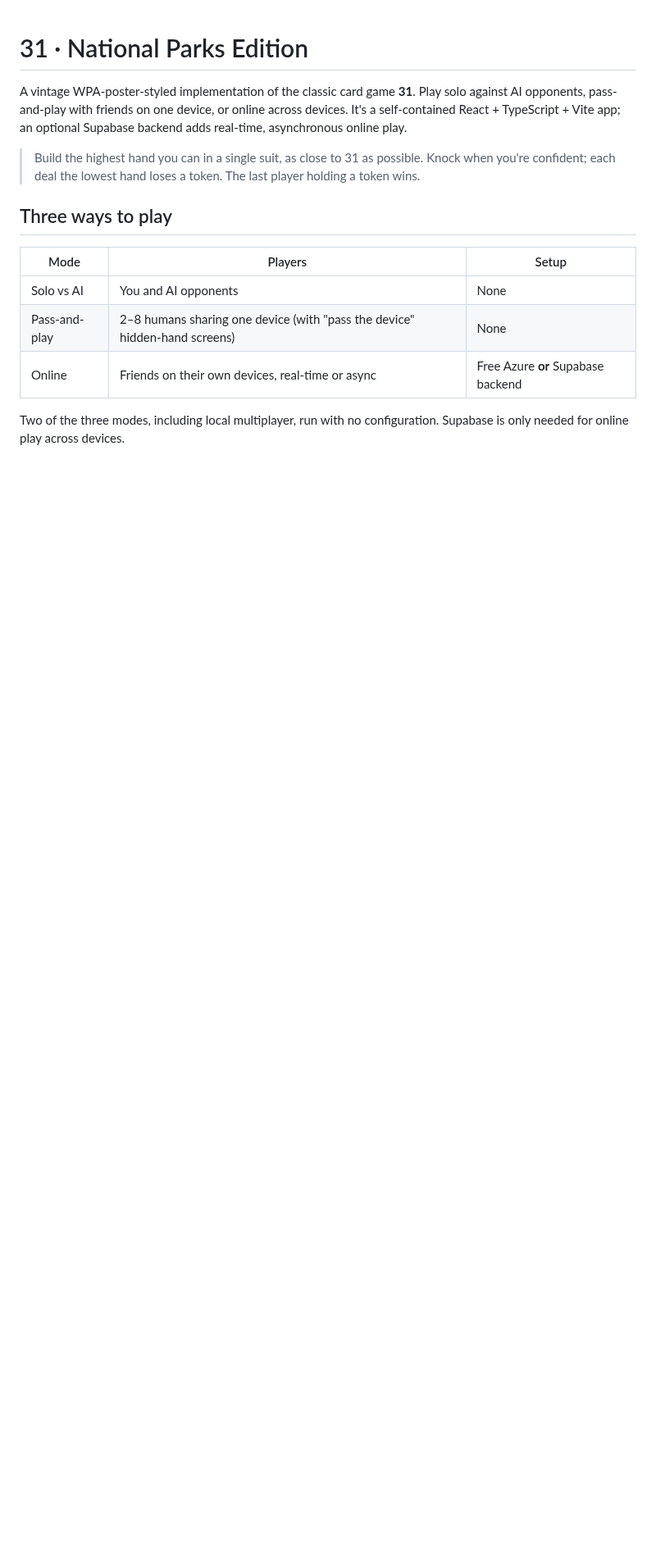
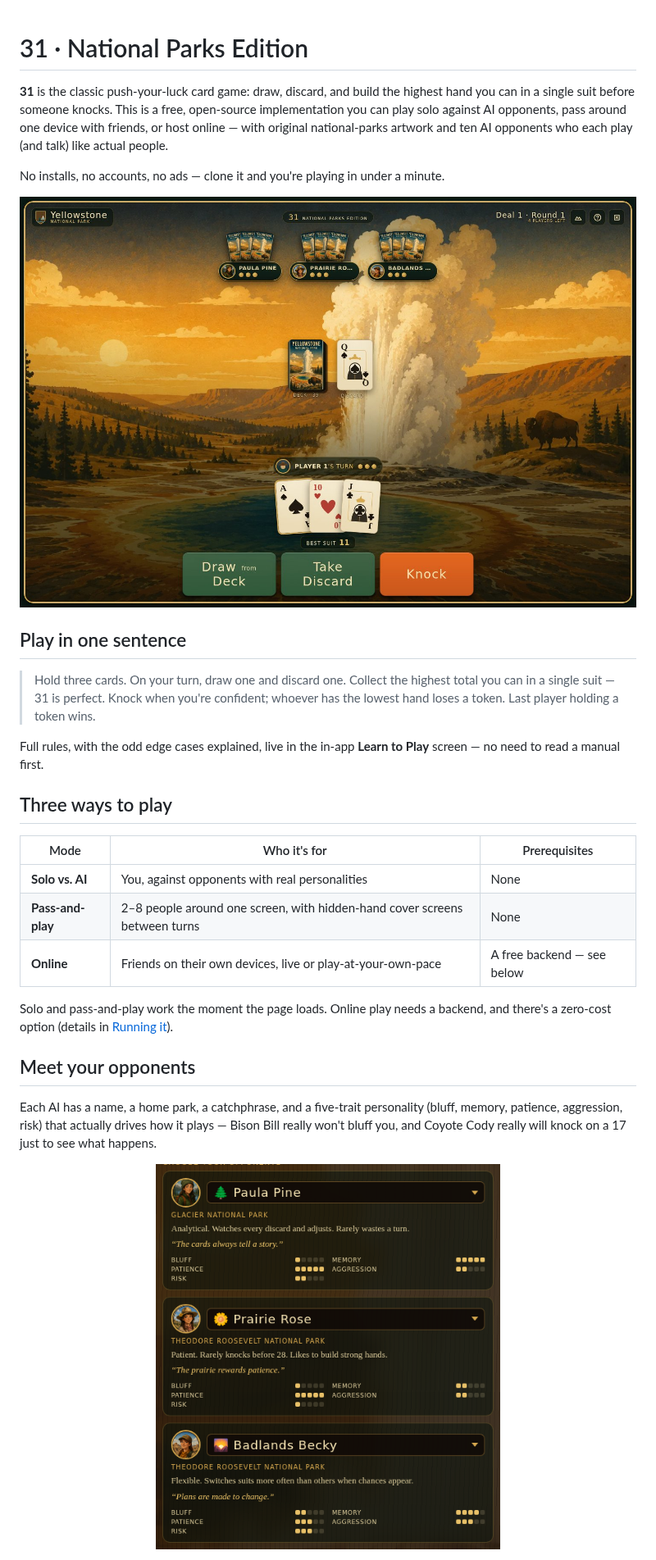
Before and after one commit to randalrausch/31-parks-edition, a Markdown page: README.md, the part around one of its changes. Shown at 82% size. Drawn GitHub-style; pictures changed too: docs/images/board-mid-hand.jpg (added), docs/images/opponent-cards.png (added); blank space fills up the shorter version.

```diff
--- a/README.md
+++ b/README.md
@@ -1,21 +1,47 @@
 # 31 · National Parks Edition
 
-A vintage WPA-poster-styled implementation of the classic card game **31**. Play
-solo against AI opponents, pass-and-play with friends on one device, or online
-across devices. It's a self-contained React + TypeScript + Vite app; an optional
-Supabase backend adds real-time, asynchronous online play.
+**31** is the classic push-your-luck card game: draw, discard, and build the
+highest hand you can in a single suit before someone knocks. This is a free,
+open-source implementation you can play solo against AI opponents, pass around
+one device with friends, or host online — with original national-parks
+artwork and ten AI opponents who each play (and talk) like actual people.
 
-> Build the highest hand you can in a single suit, as close to 31 as possible.
-> Knock when you're confident; each deal the lowest hand loses a token. The last
-> player holding a token wins.
+No installs, no accounts, no ads — clone it and you're playing in under a
+minute.
+
+<p align="center">
+  <img src="docs/images/board-mid-hand.jpg" alt="A hand mid-round at Yellowstone: three cards on the felt, a discard pile in front of a geyser backdrop, and three AI opponents seated around the table." width="820">
+</p>
+
+## Play in one sentence
+
+> Hold three cards. On your turn, draw one and discard one. Collect the
+> highest total you can in a single suit — 31 is perfect. Knock when you're
+> confident; whoever has the lowest hand loses a token. Last player holding a
+> token wins.
+
+Full rules, with the odd edge cases explained, live in the in-app **Learn to
+Play** screen — no need to read a manual first.
 
 ## Three ways to play
 
-| Mode | Players | Setup |
-|------|---------|-------|
-| Solo vs AI | You and AI opponents | None |
-| Pass-and-play | 2–8 humans sharing one device (with "pass the device" hidden-hand screens) | None |
-| Online | Friends on their own devices, real-time or async | Free Azure **or** Supabase backend |
+| Mode | Who it's for | Prerequisites |
+|------|---------|--------------|
+| **Solo vs. AI** | You, against opponents with real personalities | None |
+| **Pass-and-play** | 2–8 people around one screen, with hidden-hand cover screens between turns | None |
+| **Online** | Friends on their own devices, live or play-at-your-own-pace | A free backend — see below |
 
-Two of the three modes, including local multiplayer, run with no configuration.
-Supabase is only needed for online play across devices.
+Solo and pass-and-play work the moment the page loads. Online play needs a
+backend, and there's a zero-cost option (details in [Running it](#running-it-from-local-to-online)).
+
+## Meet your opponents
+
+Each AI has a name, a home park, a catchphrase, and a five-trait personality
+(bluff, memory, patience, aggression, risk) that actually drives how it plays
+— Bison Bill really won't bluff you, and Coyote Cody really will knock on a
+17 just to see what happens.
+
+<p align="center">
+  <img src="docs/images/opponent-cards.png" alt="Three AI opponent picker cards: Naturalist Nora (memory expert), Ranger Rick (balanced), and Backcountry Ben (cautious early, aggressive late), each with a trait bar chart." width="420">
+</p>
+
```
Also changed, not shown: other parts of README.md (+127 -91 lines), docs/images/deal-reveal.jpg (added), docs/images/home-welcome.jpg (added).
